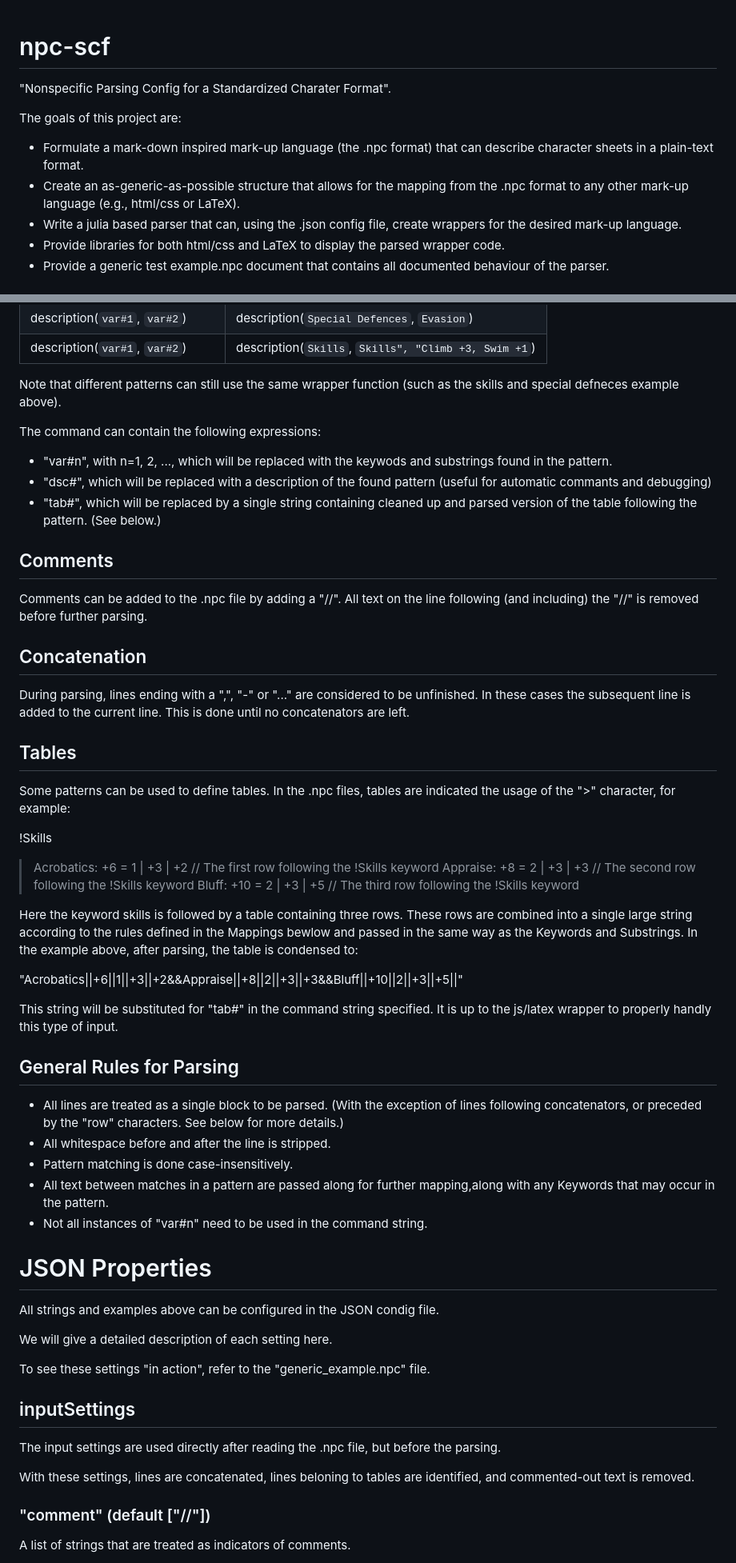
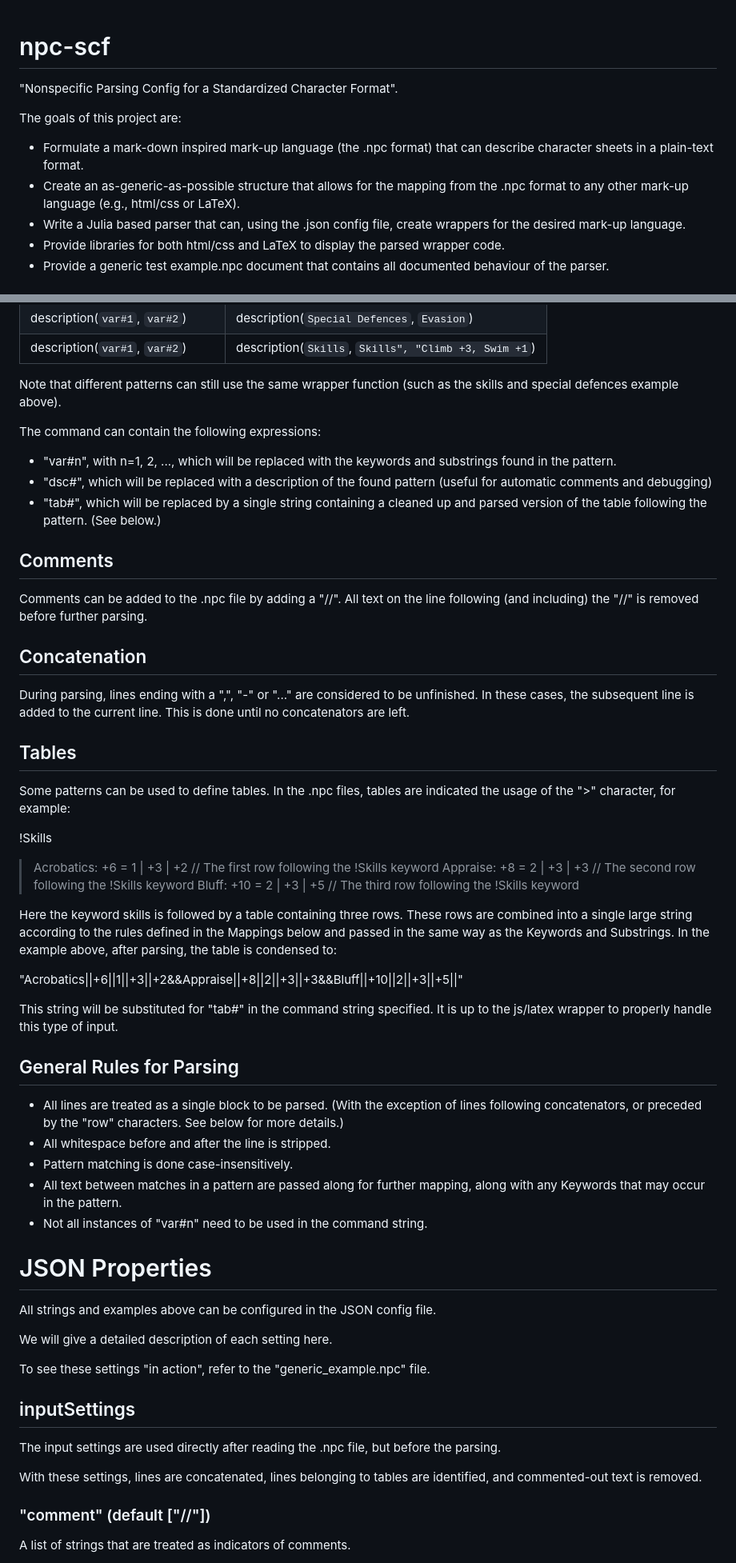
Before and after one commit to Leazael/npc-scf, a Markdown page: readme.md, 2 parts joined by grey strips. Shown: that part at 80% size. GitHub-like rendering.

Commit message:
Removed Typos in readme

```diff
--- a/readme.md
+++ b/readme.md
@@ -1,11 +1,12 @@
+
 # npc-scf
 
-"Nonspecific Parsing Config for a Standardized Charater Format".
+"Nonspecific Parsing Config for a Standardized Character Format".
 
 The goals of this project are:
 - Formulate a mark-down inspired mark-up language (the .npc format) that can describe character sheets in a plain-text format.
 - Create an as-generic-as-possible structure that allows for the mapping from the .npc format to any other mark-up language (e.g., html/css or LaTeX).
-- Write a julia based parser that can, using the .json config file, create wrappers for the desired mark-up language.
+- Write a Julia based parser that can, using the .json config file, create wrappers for the desired mark-up language.
 - Provide libraries for both html/css and LaTeX to display the parsed wrapper code.
 - Provide a generic test example.npc document that contains all documented behaviour of the parser.
 
@@ -58,12 +59,12 @@ During parsing, these strings will be replaced with the matches found in the pat
 | description(`var#1`, `var#2`)         | description(`Special Defences`, `Evasion`)            |
 | description(`var#1`, `var#2`)         | description(`Skills`, `Skills", "Climb +3, Swim +1`)  |
 
-Note that different patterns can still use the same wrapper function (such as the skills and special defneces example above).
+Note that different patterns can still use the same wrapper function (such as the skills and special defences example above).
 
 The command can contain the following expressions:
-- "var#n", with n=1, 2, ..., which will be replaced with the keywods and substrings found in the pattern.
-- "dsc#", which will be replaced with a description of the found pattern (useful for automatic commants and debugging)
-- "tab#", which will be replaced by a single string containing cleaned up and parsed version of the table following the pattern. (See below.)
+- "var#n", with n=1, 2, ..., which will be replaced with the keywords and substrings found in the pattern.
+- "dsc#", which will be replaced with a description of the found pattern (useful for automatic comments and debugging)
+- "tab#", which will be replaced by a single string containing a cleaned up and parsed version of the table following the pattern. (See below.)
 
 ## Comments
 
@@ -72,7 +73,7 @@ Comments can be added to the .npc file by adding a "//". All text on the line fo
 ## Concatenation
 
 During parsing, lines ending with a ",", "-" or "..." are considered to be unfinished.
-In these cases the subsequent line is added to the current line. This is done until no concatenators are left.
+In these cases, the subsequent line is added to the current line. This is done until no concatenators are left.
 
 ## Tables
 
@@ -84,24 +85,24 @@ Some patterns can be used to define tables. In the .npc files, tables are indica
 > Bluff:        +10 = 2 | +3 | +5 // The third row following the !Skills keyword
 
 Here the keyword skills is followed by a table containing three rows.
-These rows are combined into a single large string according to the rules defined in the Mappings bewlow and passed in the same way as the Keywords and Substrings.
+These rows are combined into a single large string according to the rules defined in the Mappings below and passed in the same way as the Keywords and Substrings.
 In the example above, after parsing, the table is condensed to:
 
 "Acrobatics||+6||1||+3||+2&&Appraise||+8||2||+3||+3&&Bluff||+10||2||+3||+5||"
 
-This string will be substituted for "tab#" in the command string specified. It is up to the js/latex wrapper to properly handly this type of input.
+This string will be substituted for "tab#" in the command string specified. It is up to the js/latex wrapper to properly handle this type of input.
 
 ## General Rules for Parsing
 
 - All lines are treated as a single block to be parsed. (With the exception of lines following concatenators, or preceded by the "row" characters. See below for more details.)
 - All whitespace before and after the line is stripped.
 - Pattern matching is done case-insensitively.
-- All text between matches in a pattern are passed along for further mapping,along with any Keywords that may occur in the pattern.
+- All text between matches in a pattern are passed along for further mapping, along with any Keywords that may occur in the pattern.
 - Not all instances of "var#n" need to be used in the command string.
 
 # JSON Properties
 
-All strings and examples above can be configured in the JSON condig file.
+All strings and examples above can be configured in the JSON config file.
 
 We will give a detailed description of each setting here.
 
@@ -111,7 +112,7 @@ To see these settings "in action", refer to the "generic_example.npc" file.
 
 The input settings are used directly after reading the .npc file, but before the parsing.
 
-With these settings, lines are concatenated, lines beloning to tables are identified, and commented-out text is removed.
+With these settings, lines are concatenated, lines belonging to tables are identified, and commented-out text is removed.
 
 ### "comment" (default ["//"])
 A list of strings that are treated as indicators of comments.
```
Also changed, not shown: other parts of readme.md (+9 -9 lines).
